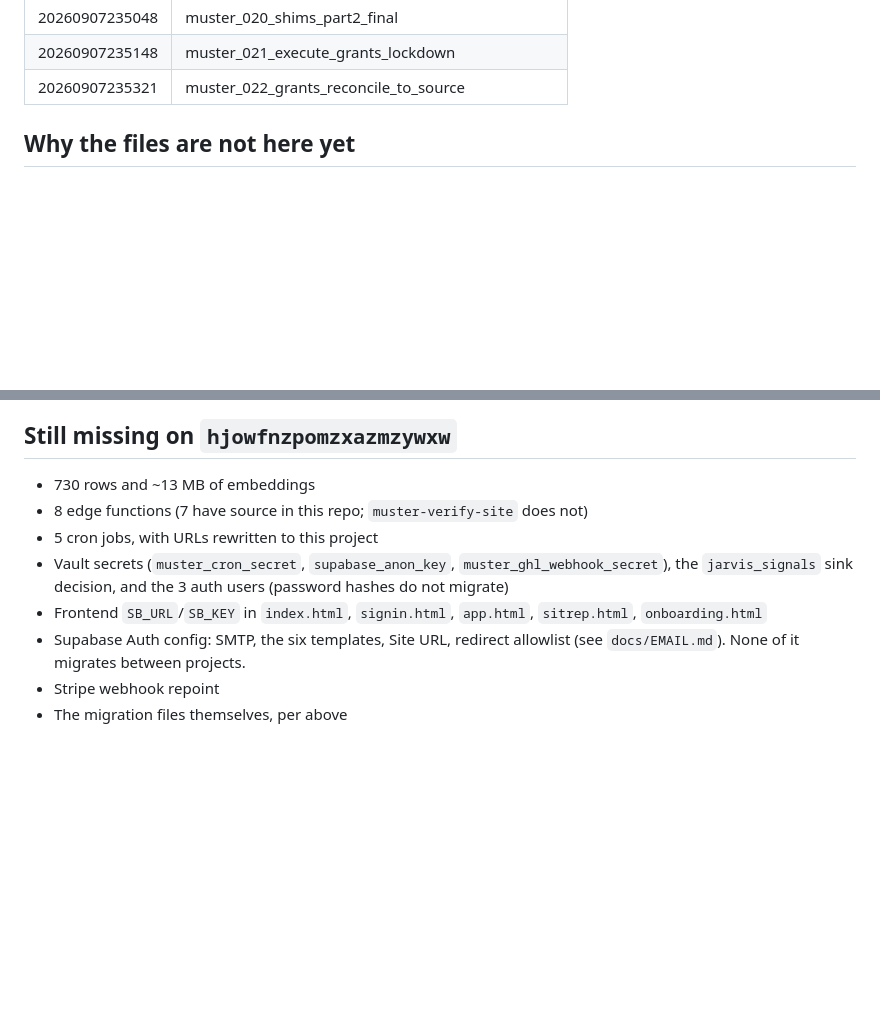
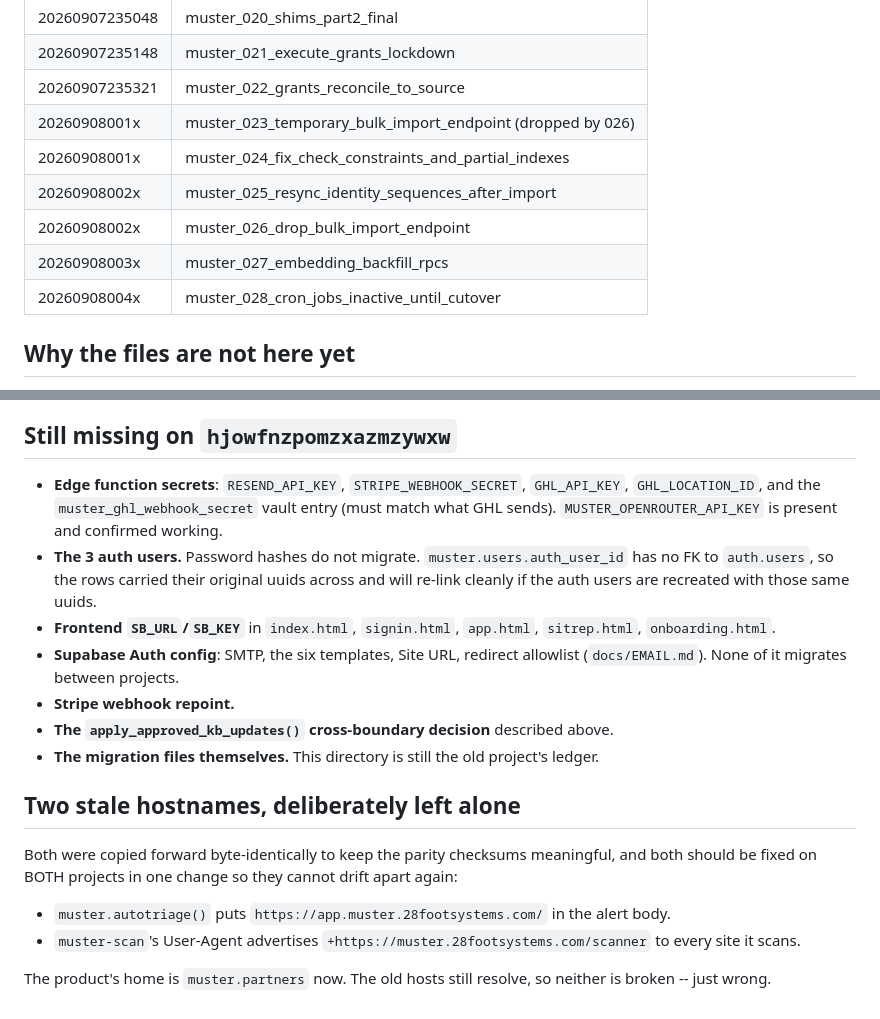
Before and after one commit to 28FootMarketing/cavscope, a Markdown page: supabase/migrations/MUSTER-PROJECT-LEDGER.md, 2 parts joined by grey strips. Rendered like a GitHub page; blank space fills up the shorter version.

```diff
--- a/supabase/migrations/MUSTER-PROJECT-LEDGER.md
+++ b/supabase/migrations/MUSTER-PROJECT-LEDGER.md
@@ -34,6 +34,12 @@ fixed for the other project, so it does not get to happen quietly twice.
 | 20260907235048 | muster_020_shims_part2_final |
 | 20260907235148 | muster_021_execute_grants_lockdown |
 | 20260907235321 | muster_022_grants_reconcile_to_source |
+| 20260908001x | muster_023_temporary_bulk_import_endpoint (dropped by 026) |
+| 20260908001x | muster_024_fix_check_constraints_and_partial_indexes |
+| 20260908002x | muster_025_resync_identity_sequences_after_import |
+| 20260908002x | muster_026_drop_bulk_import_endpoint |
+| 20260908003x | muster_027_embedding_backfill_rpcs |
+| 20260908004x | muster_028_cron_jobs_inactive_until_cutover |
 
 ## Why the files are not here yet
 
@@ -86,13 +172,27 @@ directions were caught by comparing ACL checksums, not by inspection.
 ## Still missing on `hjowfnzpomzxazmzywxw`
 
-- 730 rows and ~13 MB of embeddings
-- 8 edge functions (7 have source in this repo; `muster-verify-site` does not)
-- 5 cron jobs, with URLs rewritten to this project
-- Vault secrets (`muster_cron_secret`, `supabase_anon_key`, `muster_ghl_webhook_secret`),
-  the `jarvis_signals` sink decision, and the 3 auth users (password hashes do not migrate)
-- Frontend `SB_URL`/`SB_KEY` in `index.html`, `signin.html`, `app.html`, `sitrep.html`,
-  `onboarding.html`
-- Supabase Auth config: SMTP, the six templates, Site URL, redirect allowlist (see
-  `docs/EMAIL.md`). None of it migrates between projects.
-- Stripe webhook repoint
-- The migration files themselves, per above
+- **Edge function secrets**: `RESEND_API_KEY`, `STRIPE_WEBHOOK_SECRET`, `GHL_API_KEY`,
+  `GHL_LOCATION_ID`, and the `muster_ghl_webhook_secret` vault entry (must match what
+  GHL sends). `MUSTER_OPENROUTER_API_KEY` is present and confirmed working.
+- **The 3 auth users.** Password hashes do not migrate. `muster.users.auth_user_id`
+  has no FK to `auth.users`, so the rows carried their original uuids across and will
+  re-link cleanly if the auth users are recreated with those same uuids.
+- **Frontend `SB_URL`/`SB_KEY`** in `index.html`, `signin.html`, `app.html`,
+  `sitrep.html`, `onboarding.html`.
+- **Supabase Auth config**: SMTP, the six templates, Site URL, redirect allowlist
+  (`docs/EMAIL.md`). None of it migrates between projects.
+- **Stripe webhook repoint.**
+- **The `apply_approved_kb_updates()` cross-boundary decision** described above.
+- **The migration files themselves.** This directory is still the old project's ledger.
+
+## Two stale hostnames, deliberately left alone
+
+Both were copied forward byte-identically to keep the parity checksums meaningful, and
+both should be fixed on BOTH projects in one change so they cannot drift apart again:
+
+- `muster.autotriage()` puts `https://app.muster.28footsystems.com/` in the alert body.
+- `muster-scan`'s User-Agent advertises `+https://muster.28footsystems.com/scanner` to
+  every site it scans.
+
+The product's home is `muster.partners` now. The old hosts still resolve, so neither is
+broken -- just wrong.
```
Also changed, not shown: other parts of supabase/migrations/MUSTER-PROJECT-LEDGER.md (+80 -0 lines).
